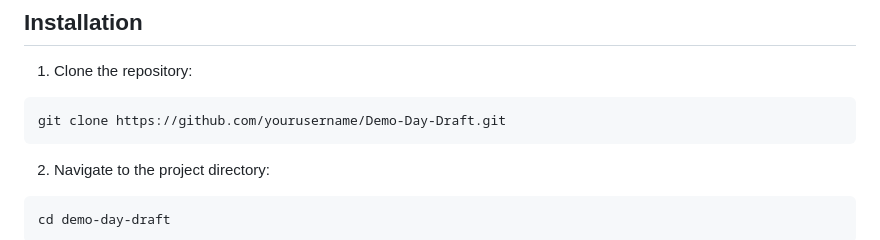
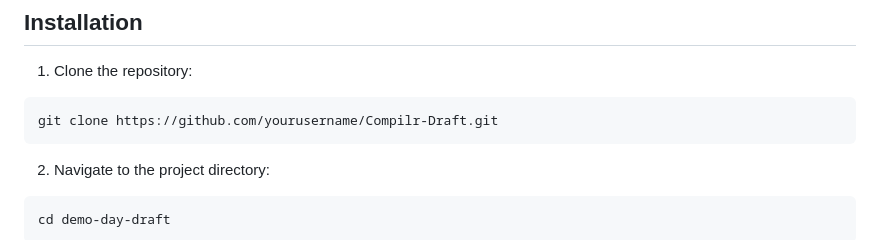
Before and after one commit to jj-javascript/Demo-Day-Draft, a Markdown page: README.md, the part around the change. Rendered like a GitHub page.

`````diff
--- a/README.md
+++ b/README.md
@@ -32,7 +32,7 @@ Compiler is a full-stack web application where users can send content from their
 1. Clone the repository:
 
 ```bash
-git clone https://github.com/yourusername/Demo-Day-Draft.git
+git clone https://github.com/yourusername/Compilr-Draft.git
 ````
 
 2. Navigate to the project directory:
`````
